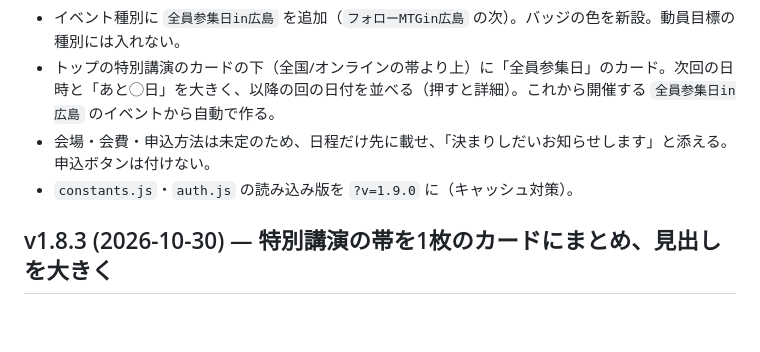
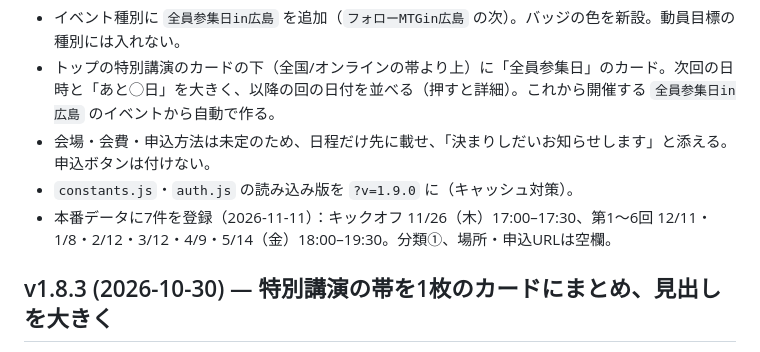
Before and after one commit to belageapp/keijitsu, a Markdown page: CHANGELOG.md, the part around the change. Rendered like a GitHub page; blank space fills up the shorter version.

Commit message:
docs: CHANGELOG v1.9.0 に全員参集日7件の登録を記録
Co-Authored-By: Claude Opus 5.5 <noreply@anthropic.com>

```diff
--- a/CHANGELOG.md
+++ b/CHANGELOG.md
@@ -11,6 +11,7 @@ Firebase（Auth / Firestore / Storage）＋ 静的HTML/JS、GitHub Pages（belag
 - トップの特別講演のカードの下（全国/オンラインの帯より上）に「全員参集日」のカード。次回の日時と「あと◯日」を大きく、以降の回の日付を並べる（押すと詳細）。これから開催する `全員参集日in広島` のイベントから自動で作る。
 - 会場・会費・申込方法は未定のため、日程だけ先に載せ、「決まりしだいお知らせします」と添える。申込ボタンは付けない。
 - `constants.js`・`auth.js` の読み込み版を `?v=1.9.0` に（キャッシュ対策）。
+- 本番データに7件を登録（2026-11-11）：キックオフ 11/26（木）17:00–17:30、第1〜6回 12/11・1/8・2/12・3/12・4/9・5/14（金）18:00–19:30。分類①、場所・申込URLは空欄。
 
 ## v1.8.3 (2026-10-30) — 特別講演の帯を1枚のカードにまとめ、見出しを大きく
 
```
